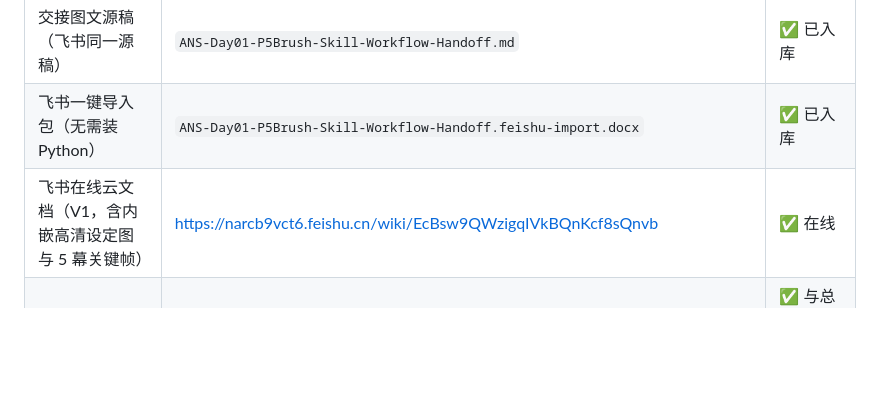
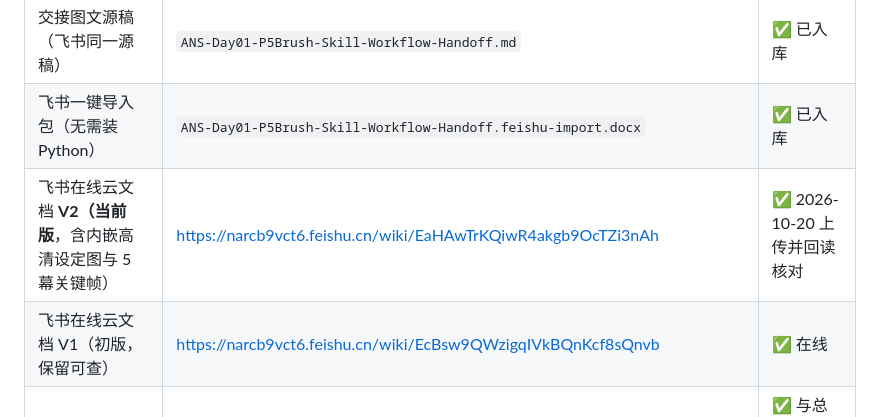
Before and after one commit to 1008611-creater/ans-brand-film-studio, a Markdown page: README.md, the part around the change. Drawn GitHub-style; blank space fills up the shorter version.

Commit message:
docs(archive): record Feishu V2 online doc link across README, handoff source and skill archive index

```diff
--- a/README.md
+++ b/README.md
@@ -16,7 +16,8 @@
 | 专属复利 Skill | `.agents/skills/ans-p5-brush-cartoon-animation/`（SKILL.md + scripts/ + references/，12 个文件） | ✅ 已入库 |
 | 交接图文源稿（飞书同一源稿） | `ANS-Day01-P5Brush-Skill-Workflow-Handoff.md` | ✅ 已入库 |
 | 飞书一键导入包（无需装 Python） | `ANS-Day01-P5Brush-Skill-Workflow-Handoff.feishu-import.docx` | ✅ 已入库 |
-| 飞书在线云文档（V1，含内嵌高清设定图与 5 幕关键帧） | https://narcb9vct6.feishu.cn/wiki/EcBsw9QWzigqIVkBQnKcf8sQnvb | ✅ 在线 |
+| 飞书在线云文档 **V2（当前版**，含内嵌高清设定图与 5 幕关键帧） | https://narcb9vct6.feishu.cn/wiki/EaHAwTrKQiwR4akgb9OcTZi3nAh | ✅ 2026-10-20 上传并回读核对 |
+| 飞书在线云文档 V1（初版，保留可查） | https://narcb9vct6.feishu.cn/wiki/EcBsw9QWzigqIVkBQnKcf8sQnvb | ✅ 在线 |
 | ANS 主站仓库 Skill 备份 | https://github.com/1008611-creater/ans-platform 分支 `feat/dev3-ans-skill-refactor`（提交 `cbfad813`）路径 `ai-video-skills-source/ans-p5-brush-cartoon-animation/` | ✅ 与总仓 12 个文件 blob 逐一校验一致 |
 | 跨电脑便携压缩包 | `ans-p5-brush-cartoon-v46-portable-kit.zip`（约 30 MB，含工程 + 素材 + Skill + 本交接文档） | ✅ 已生成 |
 
```
Also changed, not shown: ANS-Day01-P5Brush-Skill-Workflow-Handoff.md (+3 -2 lines), 1 other file.
